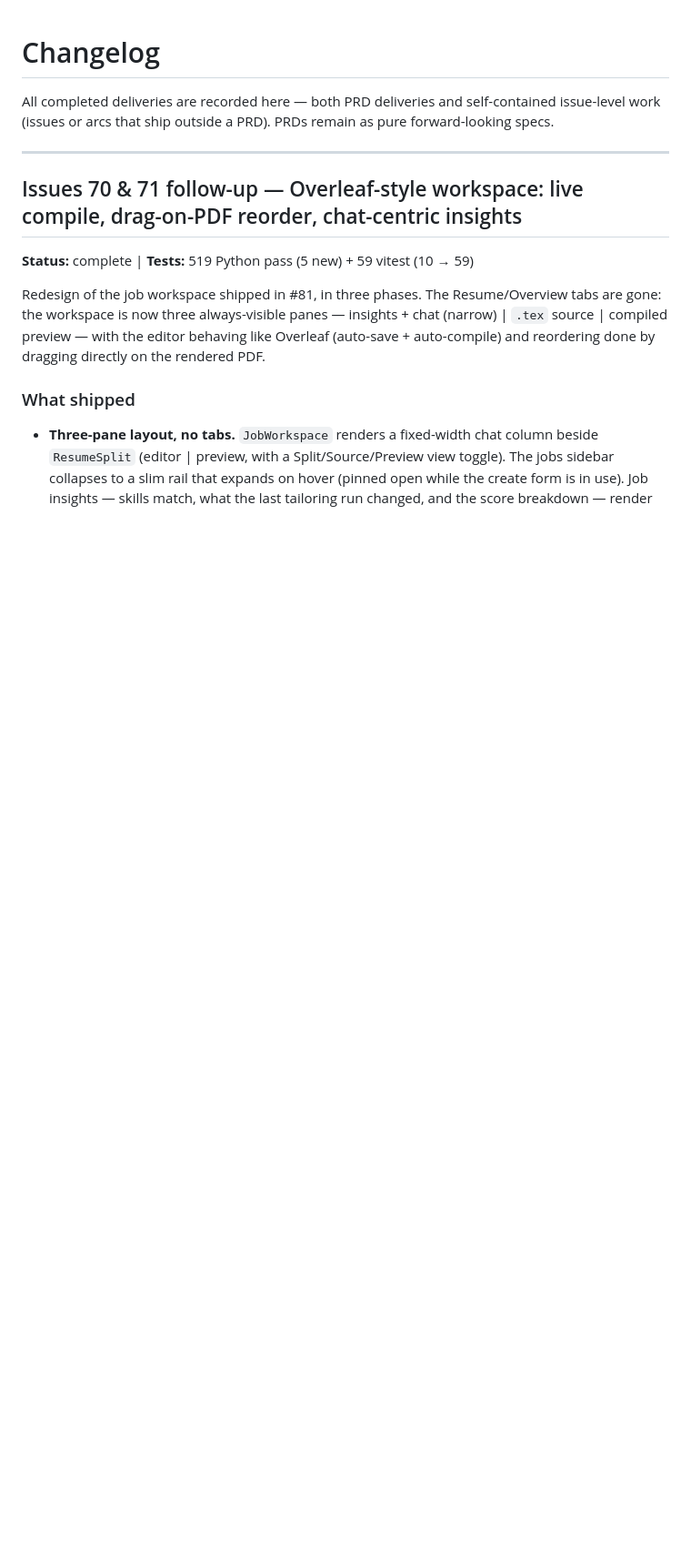
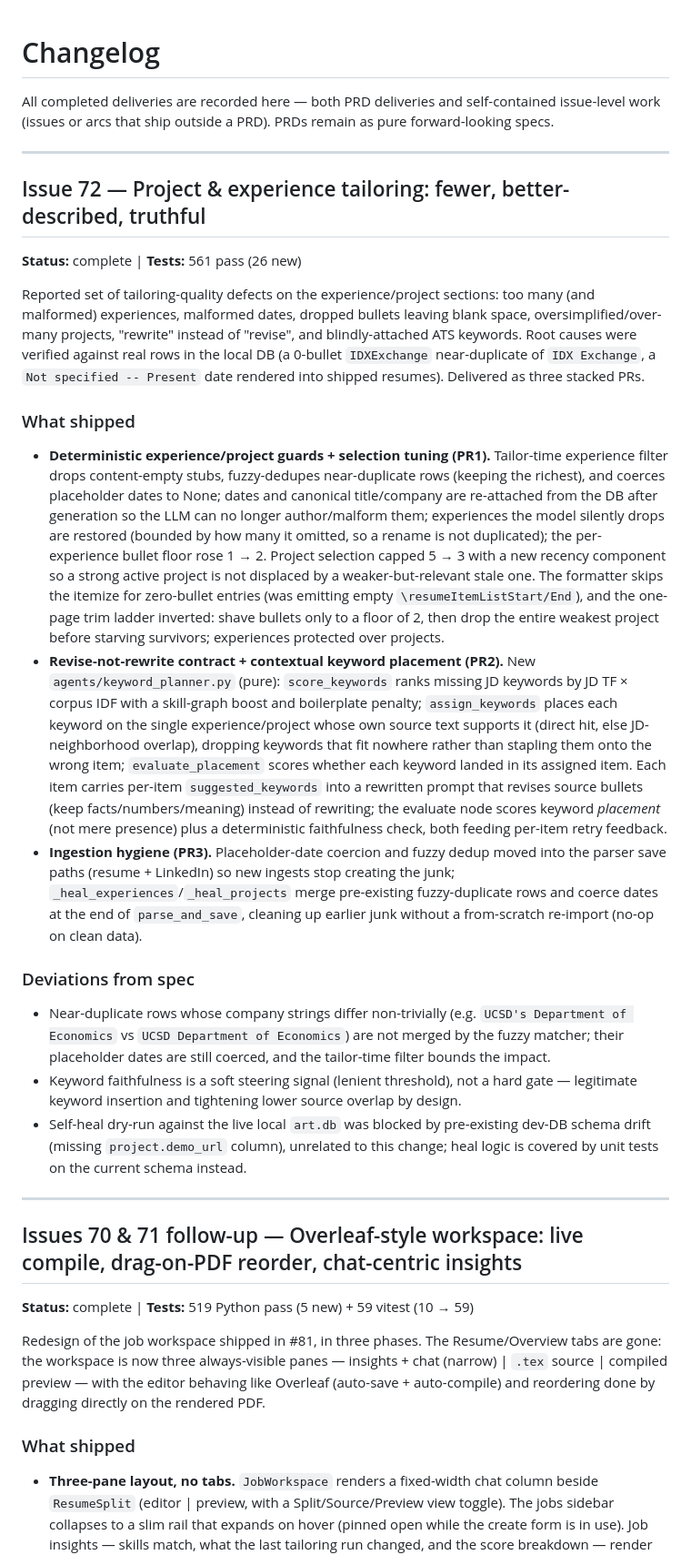
Before and after one commit to nathansso/agentic_resume_tailoring, a Markdown page: CHANGELOG.md, the part around the change. Shown at 91% size. GitHub-like rendering; blank space fills up the shorter version.

Commit message:
docs: changelog entry for issue 72 (project/experience tailoring)
Co-Authored-By: Claude Opus 4.8 <noreply@anthropic.com>

```diff
--- a/CHANGELOG.md
+++ b/CHANGELOG.md
@@ -1,6 +1,23 @@
 # Changelog
 
 All completed deliveries are recorded here — both PRD deliveries and self-contained issue-level work (issues or arcs that ship outside a PRD). PRDs remain as pure forward-looking specs.
+
+---
+
+## Issue 72 — Project & experience tailoring: fewer, better-described, truthful
+**Status:** complete | **Tests:** 561 pass (26 new)
+
+Reported set of tailoring-quality defects on the experience/project sections: too many (and malformed) experiences, malformed dates, dropped bullets leaving blank space, oversimplified/over-many projects, "rewrite" instead of "revise", and blindly-attached ATS keywords. Root causes were verified against real rows in the local DB (a 0-bullet `IDXExchange` near-duplicate of `IDX Exchange`, a `Not specified -- Present` date rendered into shipped resumes). Delivered as three stacked PRs.
+
+### What shipped
+- **Deterministic experience/project guards + selection tuning (PR1).** Tailor-time experience filter drops content-empty stubs, fuzzy-dedupes near-duplicate rows (keeping the richest), and coerces placeholder dates to None; dates and canonical title/company are re-attached from the DB after generation so the LLM can no longer author/malform them; experiences the model silently drops are restored (bounded by how many it omitted, so a rename is not duplicated); the per-experience bullet floor rose 1 → 2. Project selection capped 5 → 3 with a new recency component so a strong active project is not displaced by a weaker-but-relevant stale one. The formatter skips the itemize for zero-bullet entries (was emitting empty `\resumeItemListStart/End`), and the one-page trim ladder inverted: shave bullets only to a floor of 2, then drop the entire weakest project before starving survivors; experiences protected over projects.
+- **Revise-not-rewrite contract + contextual keyword placement (PR2).** New `agents/keyword_planner.py` (pure): `score_keywords` ranks missing JD keywords by JD TF × corpus IDF with a skill-graph boost and boilerplate penalty; `assign_keywords` places each keyword on the single experience/project whose own source text supports it (direct hit, else JD-neighborhood overlap), dropping keywords that fit nowhere rather than stapling them onto the wrong item; `evaluate_placement` scores whether each keyword landed in its assigned item. Each item carries per-item `suggested_keywords` into a rewritten prompt that revises source bullets (keep facts/numbers/meaning) instead of rewriting; the evaluate node scores keyword *placement* (not mere presence) plus a deterministic faithfulness check, both feeding per-item retry feedback.
+- **Ingestion hygiene (PR3).** Placeholder-date coercion and fuzzy dedup moved into the parser save paths (resume + LinkedIn) so new ingests stop creating the junk; `_heal_experiences`/`_heal_projects` merge pre-existing fuzzy-duplicate rows and coerce dates at the end of `parse_and_save`, cleaning up earlier junk without a from-scratch re-import (no-op on clean data).
+
+### Deviations from spec
+- Near-duplicate rows whose company strings differ non-trivially (e.g. `UCSD's Department of Economics` vs `UCSD Department of Economics`) are not merged by the fuzzy matcher; their placeholder dates are still coerced, and the tailor-time filter bounds the impact.
+- Keyword faithfulness is a soft steering signal (lenient threshold), not a hard gate — legitimate keyword insertion and tightening lower source overlap by design.
+- Self-heal dry-run against the live local `art.db` was blocked by pre-existing dev-DB schema drift (missing `project.demo_url` column), unrelated to this change; heal logic is covered by unit tests on the current schema instead.
 
 ---
 
```
